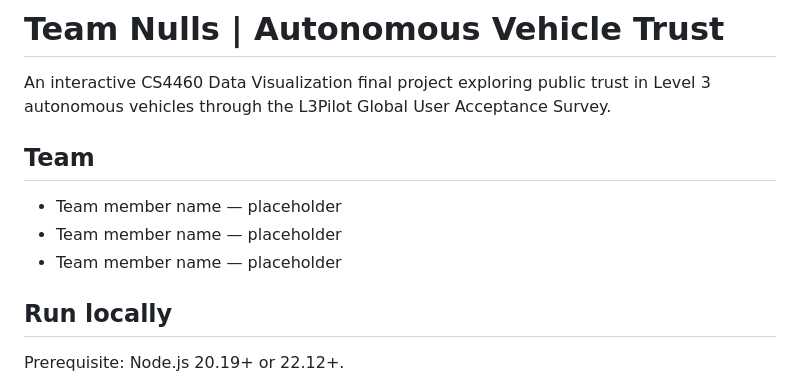
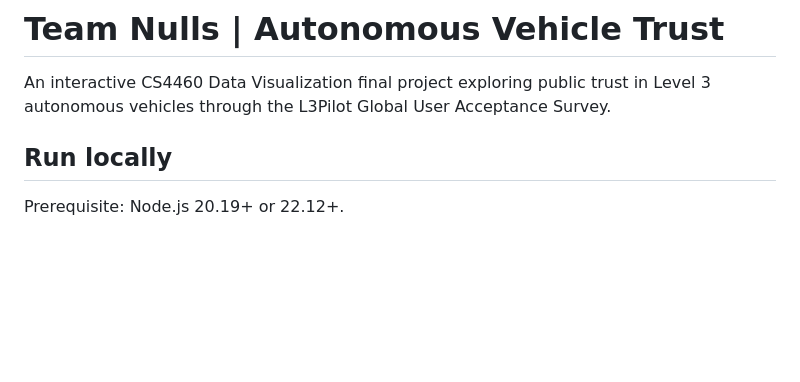
Before and after one commit to vishruthsb-star/team-nulls-final-project, a Markdown page: README.md, the part around the change. Drawn GitHub-style; blank space fills up the shorter version.

Commit message:
Update README to remove team member section
Removed team member placeholders from README.

```diff
--- a/README.md
+++ b/README.md
@@ -1,12 +1,6 @@
 # Team Nulls | Autonomous Vehicle Trust
 
 An interactive CS4460 Data Visualization final project exploring public trust in Level 3 autonomous vehicles through the L3Pilot Global User Acceptance Survey.
-
-## Team
-
-- Team member name — placeholder
-- Team member name — placeholder
-- Team member name — placeholder
 
 ## Run locally
 
```
